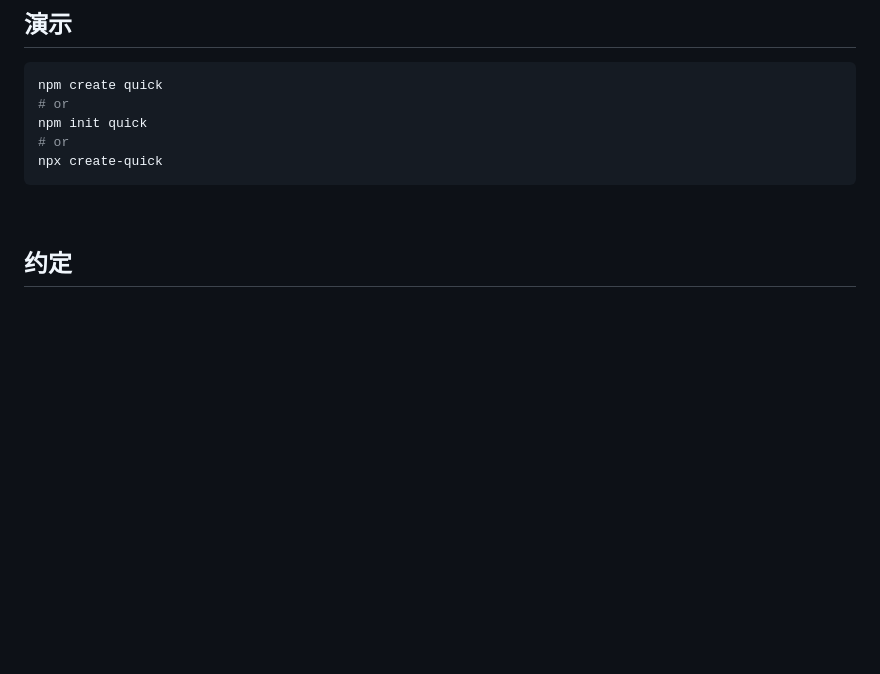
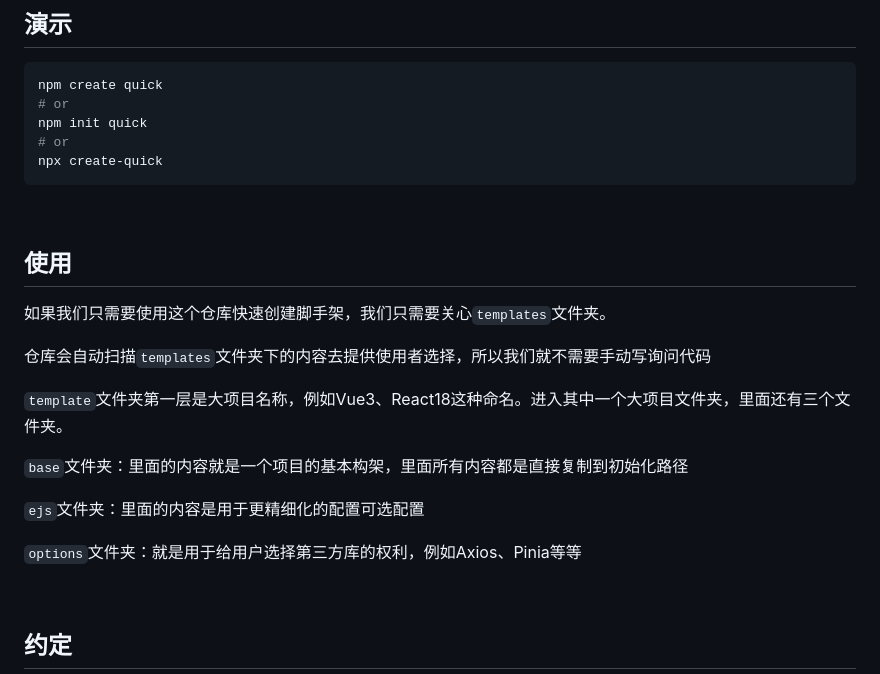
Before and after one commit to xuanxiaoqian/create-quick, a Markdown page: README.md, the part around the change. Drawn GitHub-style; blank space fills up the shorter version.

Commit message:
docs: 新增README文件二级标题：使用

````diff
--- a/README.md
+++ b/README.md
@@ -30,6 +30,30 @@ npm init quick
 # or
 npx create-quick
 ```
+
+
+
+<br />
+
+
+
+## 使用
+
+如果我们只需要使用这个仓库快速创建脚手架，我们只需要关心`templates`文件夹。
+
+仓库会自动扫描`templates`文件夹下的内容去提供使用者选择，所以我们就不需要手动写询问代码
+
+
+
+`template`文件夹第一层是大项目名称，例如Vue3、React18这种命名。进入其中一个大项目文件夹，里面还有三个文件夹。
+
+`base`文件夹：里面的内容就是一个项目的基本构架，里面所有内容都是直接复制到初始化路径
+
+`ejs`文件夹：里面的内容是用于更精细化的配置可选配置
+
+`options`文件夹：就是用于给用户选择第三方库的权利，例如Axios、Pinia等等
+
+
 
 
 
````
